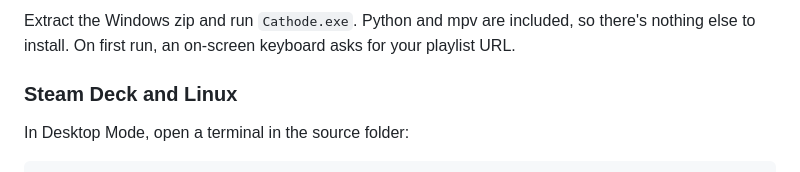
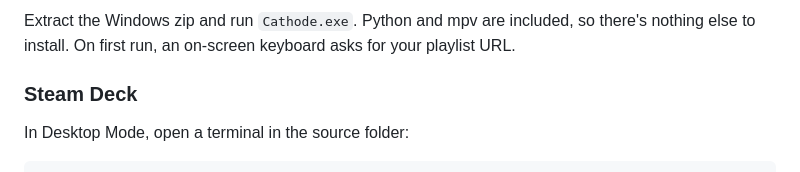
Before and after one commit to viviancross/Cathode, a Markdown page: README.md, the part around the change. Rendered like a GitHub page.

```diff
--- a/README.md
+++ b/README.md
@@ -47,7 +47,7 @@ Extract the Windows zip and run `Cathode.exe`. Python and mpv are included, so
 there's nothing else to install. On first run, an on‑screen keyboard asks for
 your playlist URL.
 
-### Steam Deck and Linux
+### Steam Deck
 
 In Desktop Mode, open a terminal in the source folder:
 
```
